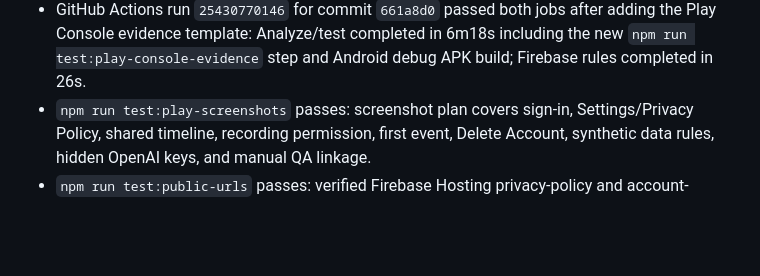
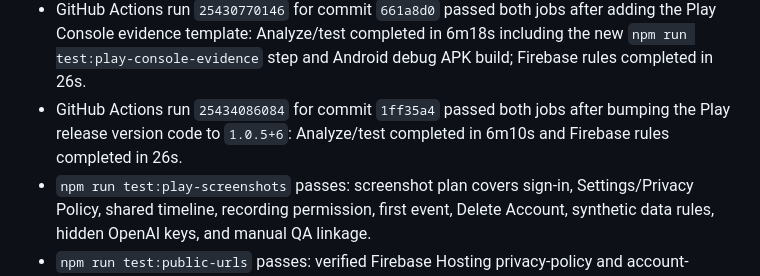
Before and after one commit to JLoroy/babylog_flutter, a Markdown page: STATUS.md, the part around the change. Rendered like a GitHub page; blank space fills up the shorter version.

Commit message:
Record version code CI status

```diff
--- a/STATUS.md
+++ b/STATUS.md
@@ -132,6 +132,7 @@
 - GitHub Actions run `25428242326` for commit `8a7bbf9` passed both jobs after adding the Play Console action-history guard: Firebase rules completed in 34s, and Analyze/test completed in 6m7s including the Android debug APK build.
 - GitHub Actions run `25430047488` for commit `c287738` passed both jobs after adding the private Play App access notes generator: Analyze/test completed in 6m54s including the new `npm run test:play-private-notes` step and Android debug APK build; Firebase rules completed in 29s.
 - GitHub Actions run `25430770146` for commit `661a8d0` passed both jobs after adding the Play Console evidence template: Analyze/test completed in 6m18s including the new `npm run test:play-console-evidence` step and Android debug APK build; Firebase rules completed in 26s.
+- GitHub Actions run `25434086084` for commit `1ff35a4` passed both jobs after bumping the Play release version code to `1.0.5+6`: Analyze/test completed in 6m10s and Firebase rules completed in 26s.
 - `npm run test:play-screenshots` passes: screenshot plan covers sign-in, Settings/Privacy Policy, shared timeline, recording permission, first event, Delete Account, synthetic data rules, hidden OpenAI keys, and manual QA linkage.
 - `npm run test:public-urls` passes: verified Firebase Hosting privacy-policy and account-deletion URLs are recorded.
 - `npm run test:play-distribution` passes: distribution draft covers free app setup, Parenting category, suggested tags, Belgium/United States initial rollout, no ads, no IAP, and not enrolling in Families.
```
